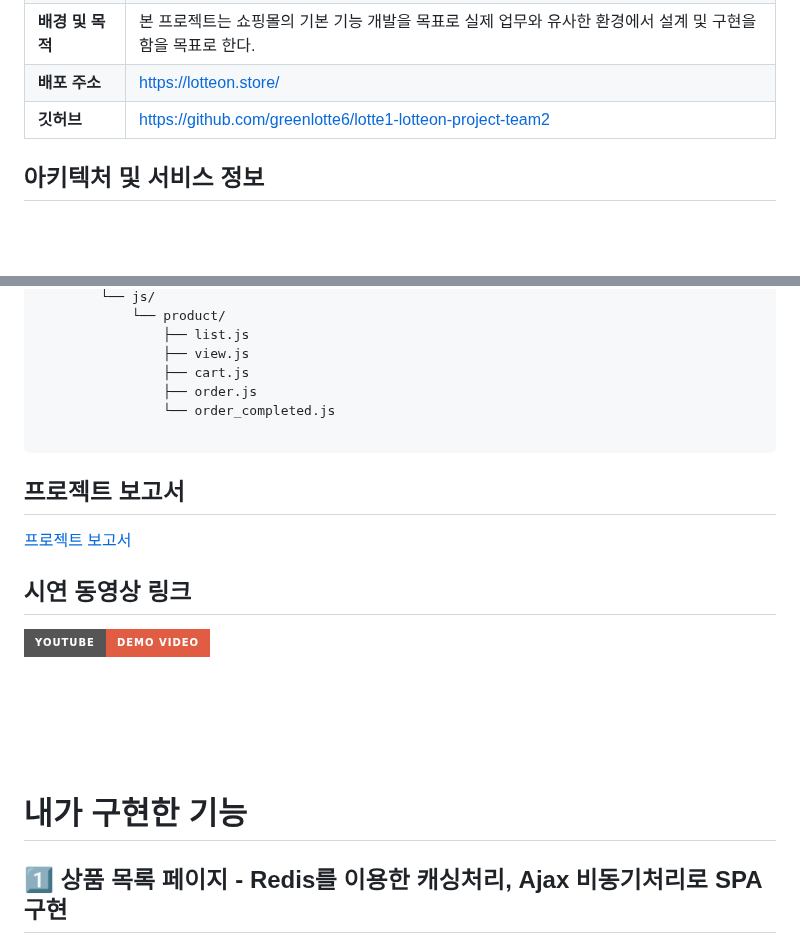
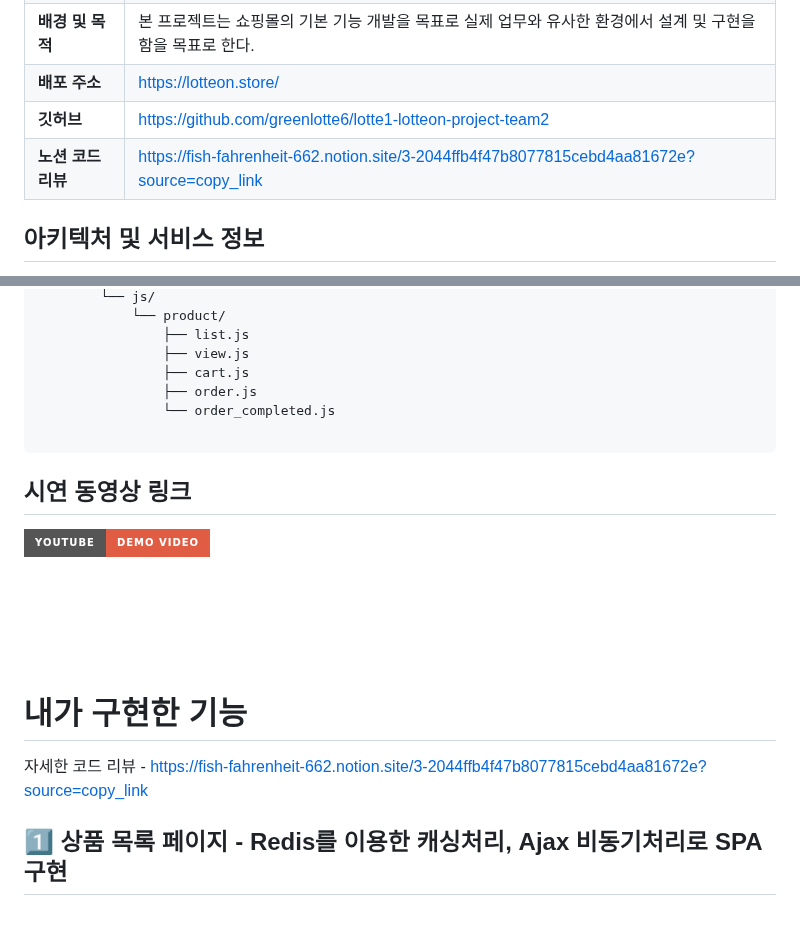
Before and after one commit to kimsohyeon97/lotteOn, a Markdown page: README.md, 2 parts joined by grey strips. Drawn GitHub-style; badges without logos; blank space fills up the shorter version.

````diff
--- a/README.md
+++ b/README.md
@@ -7,6 +7,7 @@
 | **배경 및 목적** | 본 프로젝트는 쇼핑몰의 기본 기능 개발을 목표로 실제 업무와 유사한 환경에서 설계 및 구현을 함을 목표로 한다.
 | **배포 주소** | https://lotteon.store/ |
 | **깃허브** | https://github.com/greenlotte6/lotte1-lotteon-project-team2 |
+| **노션 코드리뷰** | https://fish-fahrenheit-662.notion.site/3-2044ffb4f47b8077815cebd4aa81672e?source=copy_link |
 
 ## 아키텍처 및 서비스 정보
 ![슬라이드1.JPG.png](https://github.com/user-attachments/assets/f4b11f38-3385-4749-b78f-3af00e3aee7f)
@@ -140,11 +141,6 @@ src/
 
 ```
 
-## 프로젝트 보고서
-
-[프로젝트 보고서](https://fish-fahrenheit-662.notion.site/3-2044ffb4f47b8077815cebd4aa81672e?source=copy_link)
-
-
 ## 시연 동영상 링크
 <p align="left">
   <a href="https://youtu.be/gVVp2Rey7m4?si=Eac93dnpeyJEuUuo" target="_blank">
@@ -155,6 +151,7 @@ src/
 <br><br><br><br>
 
 # 내가 구현한 기능
+자세한 코드 리뷰 - https://fish-fahrenheit-662.notion.site/3-2044ffb4f47b8077815cebd4aa81672e?source=copy_link
 ## 1️⃣ 상품 목록 페이지 - Redis를 이용한 캐싱처리, Ajax 비동기처리로 SPA 구현
 ![롯데-ON-2조](https://github.com/user-attachments/assets/1959b35c-418d-4bc4-b29c-d1e4c5d9da84)
 
````
